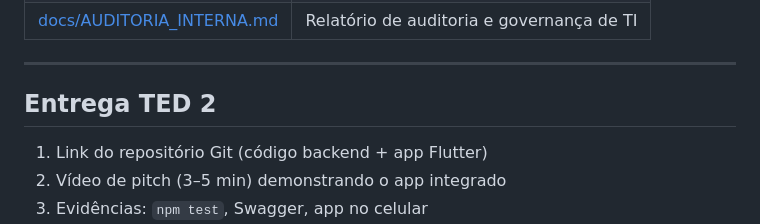
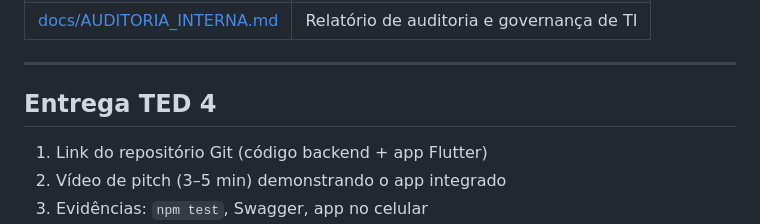
Before and after one commit to FranciscoErik/lembre-saude, a Markdown page: README.md, the part around the change. Rendered like a GitHub page.

```diff
--- a/README.md
+++ b/README.md
@@ -254,7 +254,7 @@ FIREBASE_SERVICE_ACCOUNT_PATH=./config/firebase-service-account.json
 
 ---
 
-## Entrega TED 2
+## Entrega TED 4
 
 1. Link do repositório Git (código backend + app Flutter)
 2. Vídeo de pitch (3–5 min) demonstrando o app integrado
```
